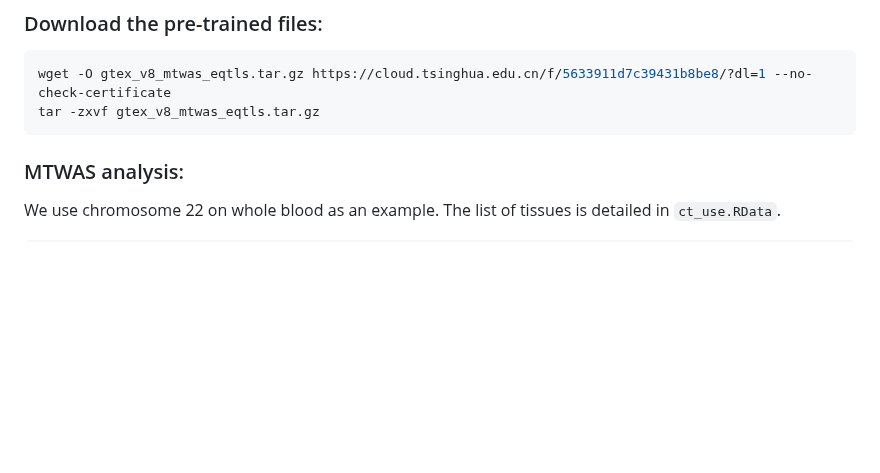
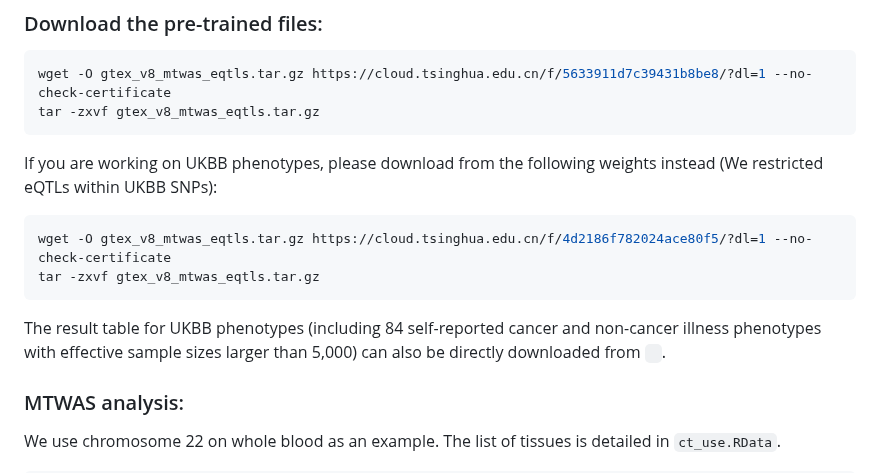
Before and after one commit to szcf-weiya/MTWAS, a Markdown page: README.md, the part around the change. Rendered like a GitHub page; blank space fills up the shorter version.

````diff
--- a/README.md
+++ b/README.md
@@ -63,6 +63,13 @@ wget -O gtex_v8_mtwas_eqtls.tar.gz https://cloud.tsinghua.edu.cn/f/5633911d7c394
 tar -zxvf gtex_v8_mtwas_eqtls.tar.gz
 ```
 
+If you are working on UKBB phenotypes, please download from the following weights instead (We restricted eQTLs within UKBB SNPs):
+
+```bash
+wget -O gtex_v8_mtwas_eqtls.tar.gz https://cloud.tsinghua.edu.cn/f/4d2186f782024ace80f5/?dl=1 --no-check-certificate
+tar -zxvf gtex_v8_mtwas_eqtls.tar.gz
+```
+The result table for UKBB phenotypes (including 84 self-reported cancer and non-cancer illness phenotypes with effective sample sizes larger than 5,000) can also be directly downloaded from ` `.
 
 ### MTWAS analysis:
 
````
